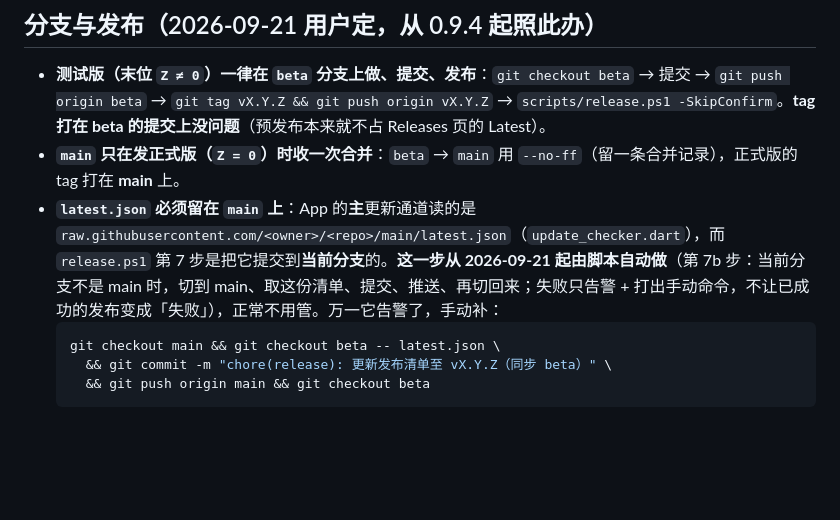
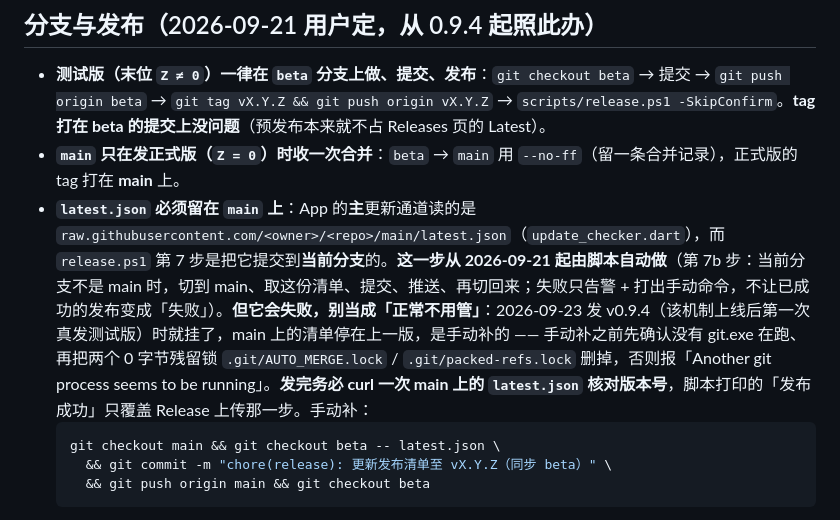
Before and after one commit to Alec-WangLi/DaoBanAssistantPro, a Markdown page: AGENTS.md, the part around the change. GitHub-like rendering; blank space fills up the shorter version.

Commit message:
docs(agents): 第 7b 步的自动同步会失败，不再写「正常不用管」
发 v0.9.4 时它第一次真发测试版就挂了，main 上的 latest.json 停在上一版。
补上手动恢复要删的两个残留锁，以及发完必须 curl 核对版本号这一步 ——
脚本打印的「发布成功」只覆盖 Release 上传。

Co-Authored-By: Claude Fable 5 <noreply@anthropic.com>

````diff
--- a/AGENTS.md
+++ b/AGENTS.md
@@ -22,7 +22,7 @@
 
 - **测试版（末位 `Z ≠ 0`）一律在 `beta` 分支上做、提交、发布**：`git checkout beta` → 提交 → `git push origin beta` → `git tag vX.Y.Z && git push origin vX.Y.Z` → `scripts/release.ps1 -SkipConfirm`。**tag 打在 beta 的提交上没问题**（预发布本来就不占 Releases 页的 Latest）。
 - **`main` 只在发正式版（`Z = 0`）时收一次合并**：`beta` → `main` 用 `--no-ff`（留一条合并记录），正式版的 tag 打在 **main** 上。
-- **`latest.json` 必须留在 `main` 上**：App 的**主**更新通道读的是 `raw.githubusercontent.com/<owner>/<repo>/main/latest.json`（`update_checker.dart`），而 `release.ps1` 第 7 步是把它提交到**当前分支**的。**这一步从 2026-09-21 起由脚本自动做**（第 7b 步：当前分支不是 main 时，切到 main、取这份清单、提交、推送、再切回来；失败只告警 + 打出手动命令，不让已成功的发布变成「失败」），正常不用管。万一它告警了，手动补：
+- **`latest.json` 必须留在 `main` 上**：App 的**主**更新通道读的是 `raw.githubusercontent.com/<owner>/<repo>/main/latest.json`（`update_checker.dart`），而 `release.ps1` 第 7 步是把它提交到**当前分支**的。**这一步从 2026-09-21 起由脚本自动做**（第 7b 步：当前分支不是 main 时，切到 main、取这份清单、提交、推送、再切回来；失败只告警 + 打出手动命令，不让已成功的发布变成「失败」）。**但它会失败，别当成「正常不用管」**：2026-09-23 发 v0.9.4（该机制上线后第一次真发测试版）时就挂了，main 上的清单停在上一版，是手动补的 —— 手动补之前先确认没有 git.exe 在跑、再把两个 0 字节残留锁 `.git/AUTO_MERGE.lock` / `.git/packed-refs.lock` 删掉，否则报「Another git process seems to be running」。**发完务必 curl 一次 main 上的 `latest.json` 核对版本号**，脚本打印的「发布成功」只覆盖 Release 上传那一步。手动补：
   ```bash
   git checkout main && git checkout beta -- latest.json \
     && git commit -m "chore(release): 更新发布清单至 vX.Y.Z（同步 beta）" \
````
